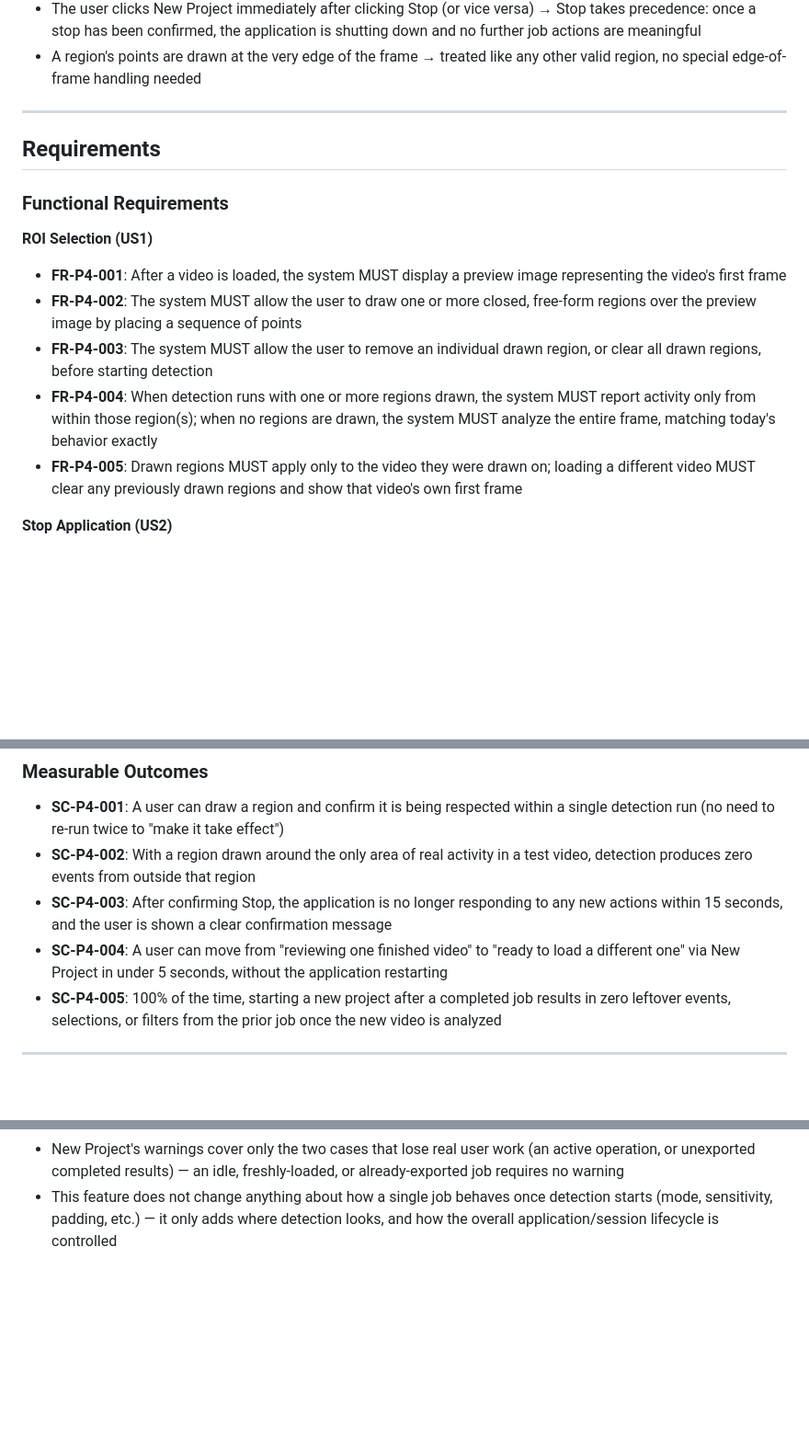
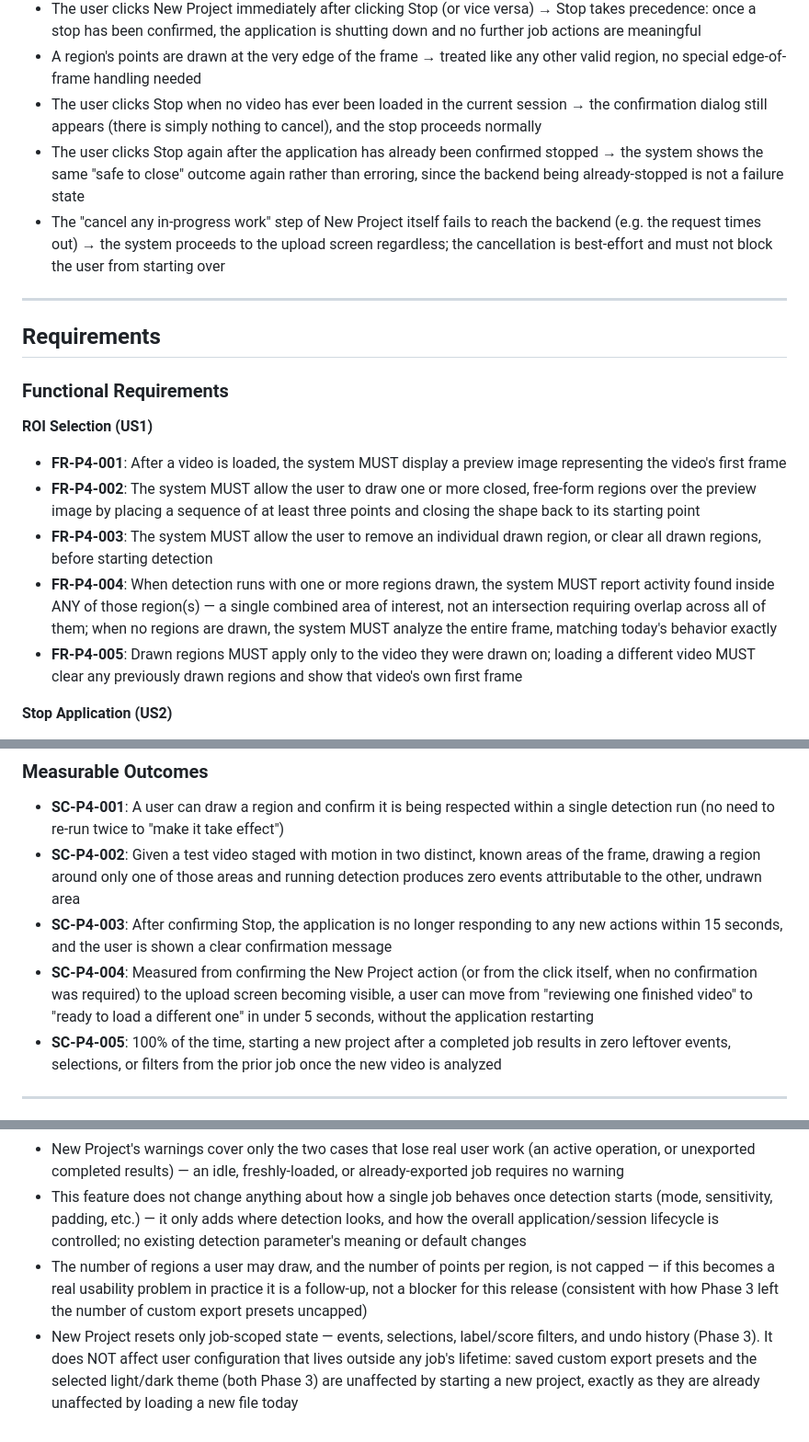
Before and after one commit to abhibattula/CCTV_VIDEO_PROCESSOR_pc, a Markdown page: specs/004-roi-app-controls/spec.md, 3 parts joined by grey strips. Shown at 92% size. Rendered like a GitHub page; blank space fills up the shorter version.

Commit message:
checklist(004): risk-review pass - 17 items, all resolved
Fixed real gaps surfaced by the requirements-quality checklist: minimum
point count for closing a region, the multi-region union (not intersection)
rule, two missing Stop edge cases (no-job-loaded, double-stop), an
application/backend vs window terminology clarification, an acceptance
scenario that drifted from its own success criterion's threshold, and an
explicit carve-out distinguishing New Project's job-scoped reset from
Phase 3's persisted user configuration (presets, theme).

```diff
--- a/specs/004-roi-app-controls/spec.md
+++ b/specs/004-roi-app-controls/spec.md
@@ -167,6 +173,17 @@ job.
   shutting down and no further job actions are meaningful
 - A region's points are drawn at the very edge of the frame → treated like any
   other valid region, no special edge-of-frame handling needed
+- The user clicks Stop when no video has ever been loaded in the current
+  session → the confirmation dialog still appears (there is simply nothing to
+  cancel), and the stop proceeds normally
+- The user clicks Stop again after the application has already been confirmed
+  stopped → the system shows the same "safe to close" outcome again rather
+  than erroring, since the backend being already-stopped is not a failure
+  state
+- The "cancel any in-progress work" step of New Project itself fails to reach
+  the backend (e.g. the request times out) → the system proceeds to the
+  upload screen regardless; the cancellation is best-effort and must not block
+  the user from starting over
 
 ---
 
@@ -179,13 +196,15 @@ job.
 - **FR-P4-001**: After a video is loaded, the system MUST display a preview image
   representing the video's first frame
 - **FR-P4-002**: The system MUST allow the user to draw one or more closed,
-  free-form regions over the preview image by placing a sequence of points
+  free-form regions over the preview image by placing a sequence of at least
+  three points and closing the shape back to its starting point
 - **FR-P4-003**: The system MUST allow the user to remove an individual drawn
   region, or clear all drawn regions, before starting detection
 - **FR-P4-004**: When detection runs with one or more regions drawn, the system
-  MUST report activity only from within those region(s); when no regions are
-  drawn, the system MUST analyze the entire frame, matching today's behavior
-  exactly
+  MUST report activity found inside ANY of those region(s) — a single combined
+  area of interest, not an intersection requiring overlap across all of them;
+  when no regions are drawn, the system MUST analyze the entire frame, matching
+  today's behavior exactly
 - **FR-P4-005**: Drawn regions MUST apply only to the video they were drawn on;
   loading a different video MUST clear any previously drawn regions and show that
   video's own first frame
@@ -237,14 +259,18 @@ job.
 
 - **SC-P4-001**: A user can draw a region and confirm it is being respected within
   a single detection run (no need to re-run twice to "make it take effect")
-- **SC-P4-002**: With a region drawn around the only area of real activity in a
-  test video, detection produces zero events from outside that region
+- **SC-P4-002**: Given a test video staged with motion in two distinct, known
+  areas of the frame, drawing a region around only one of those areas and
+  running detection produces zero events attributable to the other, undrawn
+  area
 - **SC-P4-003**: After confirming Stop, the application is no longer responding to
   any new actions within 15 seconds, and the user is shown a clear confirmation
   message
-- **SC-P4-004**: A user can move from "reviewing one finished video" to "ready to
-  load a different one" via New Project in under 5 seconds, without the
-  application restarting
+- **SC-P4-004**: Measured from confirming the New Project action (or from the
+  click itself, when no confirmation was required) to the upload screen
+  becoming visible, a user can move from "reviewing one finished video" to
+  "ready to load a different one" in under 5 seconds, without the application
+  restarting
 - **SC-P4-005**: 100% of the time, starting a new project after a completed job
   results in zero leftover events, selections, or filters from the prior job once
   the new video is analyzed
@@ -267,4 +293,14 @@ job.
   already-exported job requires no warning
 - This feature does not change anything about how a single job behaves once
   detection starts (mode, sensitivity, padding, etc.) — it only adds where
-  detection looks, and how the overall application/session lifecycle is controlled
+  detection looks, and how the overall application/session lifecycle is
+  controlled; no existing detection parameter's meaning or default changes
+- The number of regions a user may draw, and the number of points per region, is
+  not capped — if this becomes a real usability problem in practice it is a
+  follow-up, not a blocker for this release (consistent with how Phase 3 left
+  the number of custom export presets uncapped)
+- New Project resets only job-scoped state — events, selections, label/score
+  filters, and undo history (Phase 3). It does NOT affect user configuration
+  that lives outside any job's lifetime: saved custom export presets and the
+  selected light/dark theme (both Phase 3) are unaffected by starting a new
+  project, exactly as they are already unaffected by loading a new file today
```
Also changed, not shown: other parts of specs/004-roi-app-controls/spec.md (+13 -4 lines), 1 other file.
